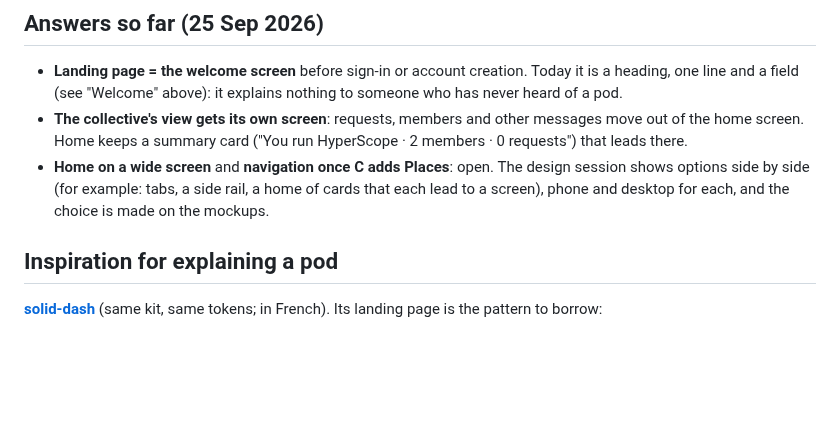
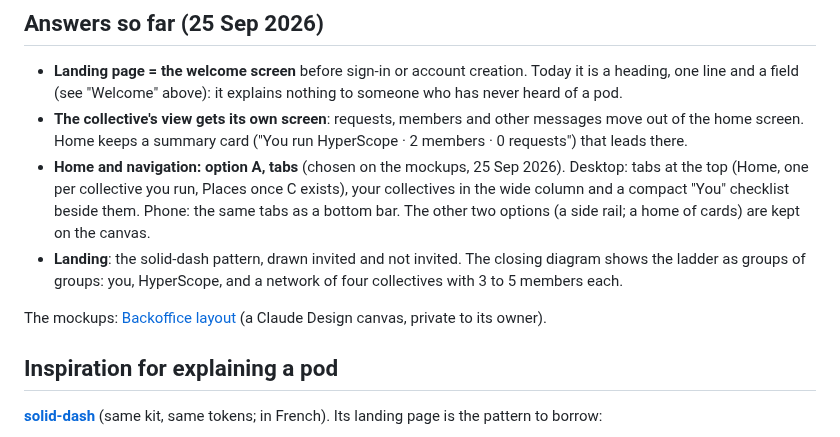
Before and after one commit to nicolasdb/solid-backoffice, a Markdown page: docs/layout-brief.md, the part around the change. Rendered like a GitHub page; blank space fills up the shorter version.

Commit message:
Layout brief: option A (tabs) chosen; landing diagram as groups of groups
Co-Authored-By: Claude Opus 5.5 <noreply@anthropic.com>

```diff
--- a/docs/layout-brief.md
+++ b/docs/layout-brief.md
@@ -138,10 +138,17 @@ toasts and screen-reader announcements after each write.
 - **The collective's view gets its own screen**: requests, members and other
   messages move out of the home screen. Home keeps a summary card ("You run
   HyperScope · 2 members · 0 requests") that leads there.
-- **Home on a wide screen** and **navigation once C adds Places**: open. The
-  design session shows options side by side (for example: tabs, a side
-  rail, a home of cards that each lead to a screen), phone and desktop for
-  each, and the choice is made on the mockups.
+- **Home and navigation: option A, tabs** (chosen on the mockups, 25 Sep
+  2026). Desktop: tabs at the top (Home, one per collective you run, Places
+  once C exists), your collectives in the wide column and a compact "You"
+  checklist beside them. Phone: the same tabs as a bottom bar. The other
+  two options (a side rail; a home of cards) are kept on the canvas.
+- **Landing**: the solid-dash pattern, drawn invited and not invited. The
+  closing diagram shows the ladder as groups of groups: you, HyperScope,
+  and a network of four collectives with 3 to 5 members each.
+
+The mockups: [Backoffice layout](https://claude.ai/artifact/93WGYDxdEaB7DcyZBV4KVk)
+(a Claude Design canvas, private to its owner).
 
 ## Inspiration for explaining a pod
 
```
